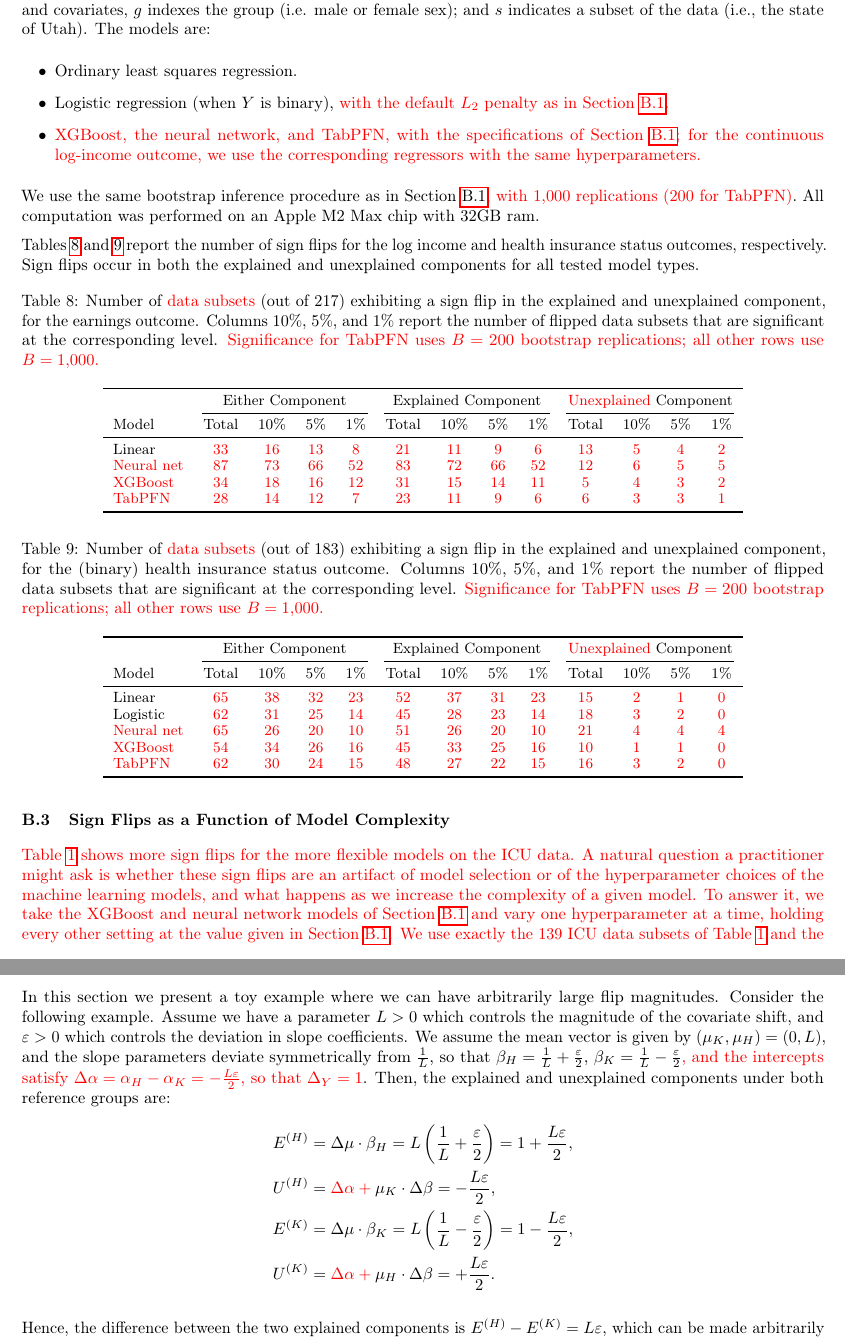
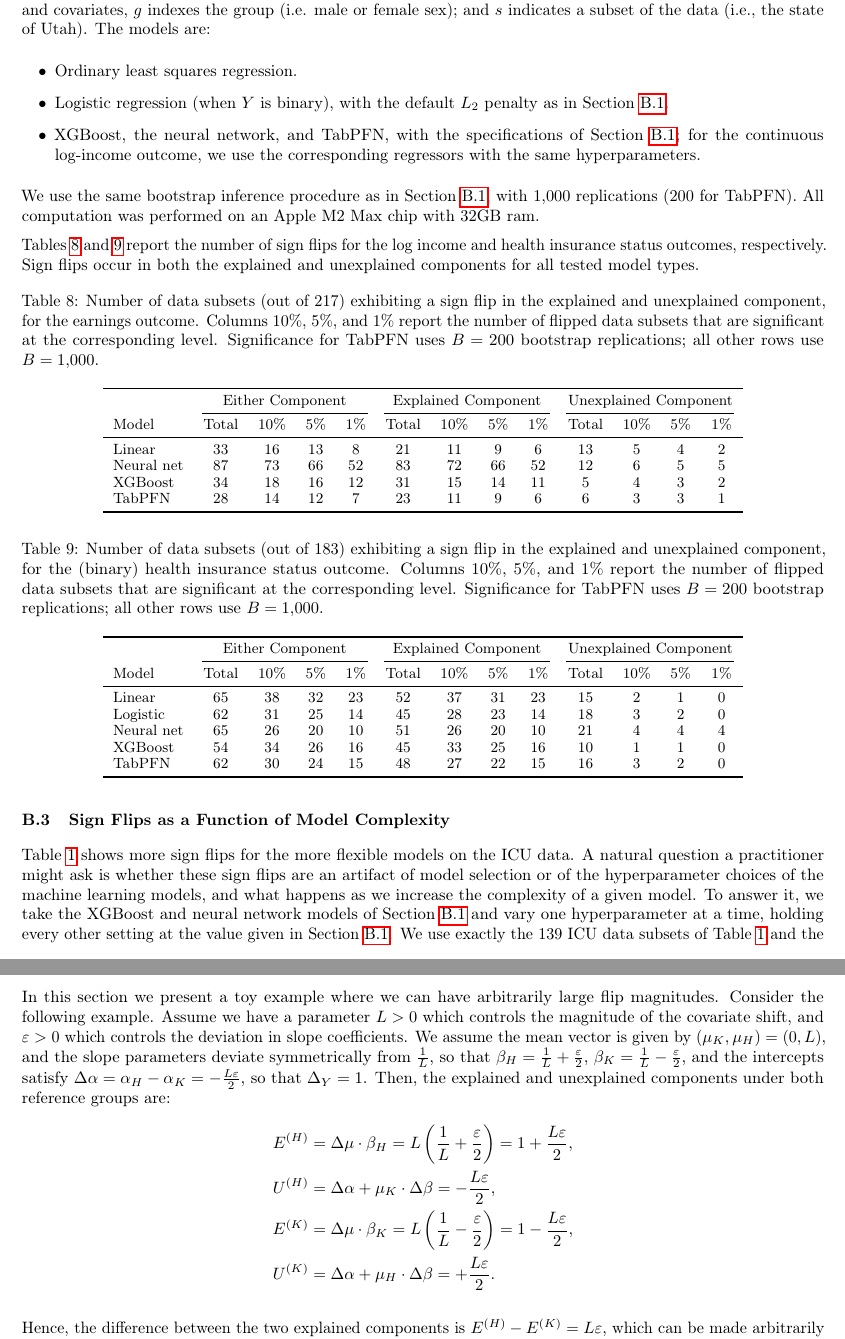
Before and after one commit to manuelquinteroc/OBD_AISTATS27, a LaTeX paper (AISTATS27/OBD_AISTATS.tex, which reads AISTATS27/Sections/07_Appendix_theory.tex, AISTATS27/Sections/09_icu_details.tex): two parts of pages 18 and 25 of 26, joined at a grey line, cut so that both start at the same text. Compiled offline with pdfLaTeX.

Commit message:
removed red colors from appendix

```diff
--- a/AISTATS27/Sections/07_Appendix_theory.tex
+++ b/AISTATS27/Sections/07_Appendix_theory.tex
@@ -129,13 +129,13 @@ We prove the unexplained and explained components separately.
 
 \section{Unbounded sensitivity at fixed mean gap}
  \label{ex:unbounded}
-In this section we present a toy example where we can have arbitrarily large flip magnitudes. Consider the following example. Assume we have a parameter \( L > 0 \) which controls the magnitude of the covariate shift, and \( \varepsilon > 0 \) which controls the deviation in slope coefficients. We assume the mean vector is given by \( (\mu_K, \mu_H) = (0, L) \), and the slope parameters deviate symmetrically from \( \frac{1}{L} \), so that \( \beta_H = \frac{1}{L} + \frac{\varepsilon}{2} \), \( \beta_K = \frac{1}{L} - \frac{\varepsilon}{2} \)\textcolor{red}{, and the intercepts satisfy \( \Delta\alpha = \alpha_H - \alpha_K = -\frac{L\varepsilon}{2} \), so that \( \Delta_Y = 1 \)}. Then, the explained and unexplained components under both reference groups are:
+In this section we present a toy example where we can have arbitrarily large flip magnitudes. Consider the following example. Assume we have a parameter \( L > 0 \) which controls the magnitude of the covariate shift, and \( \varepsilon > 0 \) which controls the deviation in slope coefficients. We assume the mean vector is given by \( (\mu_K, \mu_H) = (0, L) \), and the slope parameters deviate symmetrically from \( \frac{1}{L} \), so that \( \beta_H = \frac{1}{L} + \frac{\varepsilon}{2} \), \( \beta_K = \frac{1}{L} - \frac{\varepsilon}{2} \), and the intercepts satisfy \( \Delta\alpha = \alpha_H - \alpha_K = -\frac{L\varepsilon}{2} \), so that \( \Delta_Y = 1 \). Then, the explained and unexplained components under both reference groups are:
 % two-column layout: one component per line (layout only). %REV: originally E and U of each reference shared a line.
 \begin{align*}
     E^{(H)} &= \Delta\mu \cdot \beta_H = L\left(\frac{1}{L} + \frac{\varepsilon}{2}\right) = 1 + \frac{L\varepsilon}{2}, \\
-    U^{(H)} &= \textcolor{red}{\Delta\alpha + {}} \mu_K \cdot \Delta\beta = -\frac{L\varepsilon}{2}, \\
+    U^{(H)} &= \Delta\alpha + {} \mu_K \cdot \Delta\beta = -\frac{L\varepsilon}{2}, \\
     E^{(K)} &= \Delta\mu \cdot \beta_K = L\left(\frac{1}{L} - \frac{\varepsilon}{2}\right) = 1 - \frac{L\varepsilon}{2}, \\
-    U^{(K)} &= \textcolor{red}{\Delta\alpha + {}} \mu_H \cdot \Delta\beta = +\frac{L\varepsilon}{2}.
+    U^{(K)} &= \Delta\alpha + {} \mu_H \cdot \Delta\beta = +\frac{L\varepsilon}{2}.
 \end{align*}
 
 Hence, the difference between the two explained components is \( E^{(H)} - E^{(K)} = L\varepsilon \), which can be made arbitrarily large as \( L \to \infty \), even though the total mean gap is always fixed at \( \Delta_Y = 1 \). Similarly, the unexplained components differ by \( U^{(K)} - U^{(H)} = L\varepsilon \).
--- a/AISTATS27/Sections/09_icu_details.tex
+++ b/AISTATS27/Sections/09_icu_details.tex
@@ -336,12 +336,12 @@ and \( s \) indicates a subset of the data (i.e., the state of Utah).
 The models are:
 \begin{itemize}
     \item Ordinary least squares regression.
-    \item Logistic regression (when $Y$ is binary), \textcolor{red}{with the default $L_2$ penalty as in \cref{appendix:icu_details}}. %REV unpenalized.
-    \item \textcolor{red}{XGBoost, the neural network, and TabPFN, with the specifications of \cref{appendix:icu_details}; for the continuous log-income outcome, we use the corresponding regressors with the same hyperparameters.}
+    \item Logistic regression (when $Y$ is binary), with the default $L_2$ penalty as in \cref{appendix:icu_details}. %REV unpenalized.
+    \item XGBoost, the neural network, and TabPFN, with the specifications of \cref{appendix:icu_details}; for the continuous log-income outcome, we use the corresponding regressors with the same hyperparameters.
 %REV     \item lightgbm (gradient-boosted trees). We set a learning rate of 0.25, number of leaves to 7, and select the number of trees by 3-fold cross-validation with early stopping at 10 rounds. All other parameters are set to default values.
 \end{itemize}
 %REV We attempted to implement neural networks for regression (both outcomes) and classification (health insurance status only), but faced repeated software errors while optimizing model weights.
-We use the same bootstrap inference procedure as in \cref{appendix:icu_details}\textcolor{red}{, with $1{,}000$ replications ($200$ for TabPFN)}. %REV for ordinary least squares and logistic regression.
+We use the same bootstrap inference procedure as in \cref{appendix:icu_details}, with $1{,}000$ replications ($200$ for TabPFN). %REV for ordinary least squares and logistic regression.
 %REV We do not perform inference for lightgbm due to computational costs of bootstrapping; future work can assess the statistical significance of the results with appropriate resources.
 All computation was performed on an Apple M2 Max chip with 32GB ram.
 
@@ -350,20 +350,20 @@ Sign flips occur in both the explained and unexplained components for all tested
 
 % Log income. table* because the appendix is set in two columns. Values: census/out_py/flip_counts.csv (Python pipeline, B = 1000).
 \begin{table*}[!ht]
-    \caption{Number of \rc{data subsets} (out of $217$) exhibiting a sign flip in the explained and unexplained component, for the earnings outcome. Columns $10\%$, $5\%$, and $1\%$ report the number of flipped data subsets that are significant at the corresponding level. \rc{Significance for TabPFN uses $B = 200$ bootstrap replications; all other rows use $B = 1{,}000$.}} %REV No significance testing was performed for lightgbm due to computational costs of bootstrap inference.
+    \caption{Number of data subsets (out of $217$) exhibiting a sign flip in the explained and unexplained component, for the earnings outcome. Columns $10\%$, $5\%$, and $1\%$ report the number of flipped data subsets that are significant at the corresponding level. Significance for TabPFN uses $B = 200$ bootstrap replications; all other rows use $B = 1{,}000$.} %REV No significance testing was performed for lightgbm due to computational costs of bootstrap inference.
     \label{tab:flips_census_income}
     \centering
     \small
     \begin{tabular}{l*{12}{c}}
     \toprule
-          & \multicolumn{4}{c}{Either Component} & \multicolumn{4}{c}{Explained Component} & \multicolumn{4}{c}{\rc{Unexplained} Component} \\
+          & \multicolumn{4}{c}{Either Component} & \multicolumn{4}{c}{Explained Component} & \multicolumn{4}{c}{Unexplained Component} \\
           \cmidrule(lr){2-5} \cmidrule(lr){6-9} \cmidrule(lr){10-13}
     Model       & Total & $10\%$ & $5\%$ & $1\%$ & Total & $10\%$ & $5\%$ & $1\%$ & Total & $10\%$ & $5\%$ & $1\%$ \\
     \midrule
-    Linear      & \rc{33} & \rc{16} & \rc{13} & \rc{8} & \rc{21} & \rc{11} & \rc{9} & \rc{6} & \rc{13} & \rc{5} & \rc{4} & \rc{2} \\
-    \rc{Neural net} & \rc{87} & \rc{73} & \rc{66} & \rc{52} & \rc{83} & \rc{72} & \rc{66} & \rc{52} & \rc{12} & \rc{6} & \rc{5} & \rc{5} \\
-    \rc{XGBoost}    & \rc{34} & \rc{18} & \rc{16} & \rc{12} & \rc{31} & \rc{15} & \rc{14} & \rc{11} & \rc{5} & \rc{4} & \rc{3} & \rc{2} \\
-    \rc{TabPFN}     & \rc{28} & \rc{14} & \rc{12} & \rc{7} & \rc{23} & \rc{11} & \rc{9} & \rc{6} & \rc{6} & \rc{3} & \rc{3} & \rc{1} \\
+    Linear      & 33 & 16 & 13 & 8 & 21 & 11 & 9 & 6 & 13 & 5 & 4 & 2 \\
+    Neural net & 87 & 73 & 66 & 52 & 83 & 72 & 66 & 52 & 12 & 6 & 5 & 5 \\
+    XGBoost    & 34 & 18 & 16 & 12 & 31 & 15 & 14 & 11 & 5 & 4 & 3 & 2 \\
+    TabPFN     & 28 & 14 & 12 & 7 & 23 & 11 & 9 & 6 & 6 & 3 & 3 & 1 \\
 %REV Linear      & 35 & 14 & 11 & 7 & 24 & 10 & 8 & 5 & 11 & 4 & 3 & 2 \\
 %REV lightgbm    & 29 & -  & -  & - & 23 & -  & - & - & 6  & - & - & - \\
     \bottomrule
@@ -372,21 +372,21 @@ Sign flips occur in both the explained and unexplained components for all tested
 
 % Health insurance. table* because the appendix is set in two columns. Values: census/out_py/flip_counts.csv (Python pipeline, B = 1000; logistic = L2, the ICU specification).
 \begin{table*}[!ht]
-    \caption{Number of \rc{data subsets} (out of $183$) exhibiting a sign flip in the explained and unexplained component, for the (binary) health insurance status outcome. Columns $10\%$, $5\%$, and $1\%$ report the number of flipped data subsets that are significant at the corresponding level. \rc{Significance for TabPFN uses $B = 200$ bootstrap replications; all other rows use $B = 1{,}000$.}} %REV No significance testing was performed for lightgbm due to computational costs of bootstrap inference.
+    \caption{Number of data subsets (out of $183$) exhibiting a sign flip in the explained and unexplained component, for the (binary) health insurance status outcome. Columns $10\%$, $5\%$, and $1\%$ report the number of flipped data subsets that are significant at the corresponding level. Significance for TabPFN uses $B = 200$ bootstrap replications; all other rows use $B = 1{,}000$.} %REV No significance testing was performed for lightgbm due to computational costs of bootstrap inference.
     \label{tab:flips_census_insurance}
     \centering
     \small
     \begin{tabular}{l*{12}{c}}
     \toprule
-          & \multicolumn{4}{c}{Either Component} & \multicolumn{4}{c}{Explained Component} & \multicolumn{4}{c}{\rc{Unexplained} Component} \\
+          & \multicolumn{4}{c}{Either Component} & \multicolumn{4}{c}{Explained Component} & \multicolumn{4}{c}{Unexplained Component} \\
           \cmidrule(lr){2-5} \cmidrule(lr){6-9} \cmidrule(lr){10-13}
     Model       & Total & $10\%$ & $5\%$ & $1\%$ & Total & $10\%$ & $5\%$ & $1\%$ & Total & $10\%$ & $5\%$ & $1\%$ \\
     \midrule
-    Linear      & \rc{65} & \rc{38} & \rc{32} & \rc{23} & \rc{52} & \rc{37} & \rc{31} & \rc{23} & \rc{15} & \rc{2} & \rc{1} & \rc{0} \\
-    Logistic    & \rc{62} & \rc{31} & \rc{25} & \rc{14} & \rc{45} & \rc{28} & \rc{23} & \rc{14} & \rc{18} & \rc{3} & \rc{2} & \rc{0} \\
-    \rc{Neural net} & \rc{65} & \rc{26} & \rc{20} & \rc{10} & \rc{51} & \rc{26} & \rc{20} & \rc{10} & \rc{21} & \rc{4} & \rc{4} & \rc{4} \\
-    \rc{XGBoost}    & \rc{54} & \rc{34} & \rc{26} & \rc{16} & \rc{45} & \rc{33} & \rc{25} & \rc{16} & \rc{10} & \rc{1} & \rc{1} & \rc{0} \\
-    \rc{TabPFN}     & \rc{62} & \rc{30} & \rc{24} & \rc{15} & \rc{48} & \rc{27} & \rc{22} & \rc{15} & \rc{16} & \rc{3} & \rc{2} & \rc{0} \\
+    Linear      & 65 & 38 & 32 & 23 & 52 & 37 & 31 & 23 & 15 & 2 & 1 & 0 \\
+    Logistic    & 62 & 31 & 25 & 14 & 45 & 28 & 23 & 14 & 18 & 3 & 2 & 0 \\
+    Neural net & 65 & 26 & 20 & 10 & 51 & 26 & 20 & 10 & 21 & 4 & 4 & 4 \\
+    XGBoost    & 54 & 34 & 26 & 16 & 45 & 33 & 25 & 16 & 10 & 1 & 1 & 0 \\
+    TabPFN     & 62 & 30 & 24 & 15 & 48 & 27 & 22 & 15 & 16 & 3 & 2 & 0 \\
 %REV Linear      & 60 & 35 & 33 & 24 & 44 & 33 & 31 & 23 & 17 & 2 & 2 & 1 \\
 %REV Logistic    & 77 & 23 & 16 & 10 & 60 & 23 & 16 & 10 & 25 & 1 & 0 & 0 \\
 %REV lightgbm    & 97 & -  & -  & -  & 23 & -  & - & - & 6  & - & - & - \\
```
Also changed, not shown: AISTATS27/Sections/08_Appendix_example.tex (+1 -1 lines), AISTATS27/Sections/11_Appendix_lit_review_index_number_problem.tex (+2 -2 lines), AISTATS27/Sections/09_icu_details.tex (16 more changed lines).
